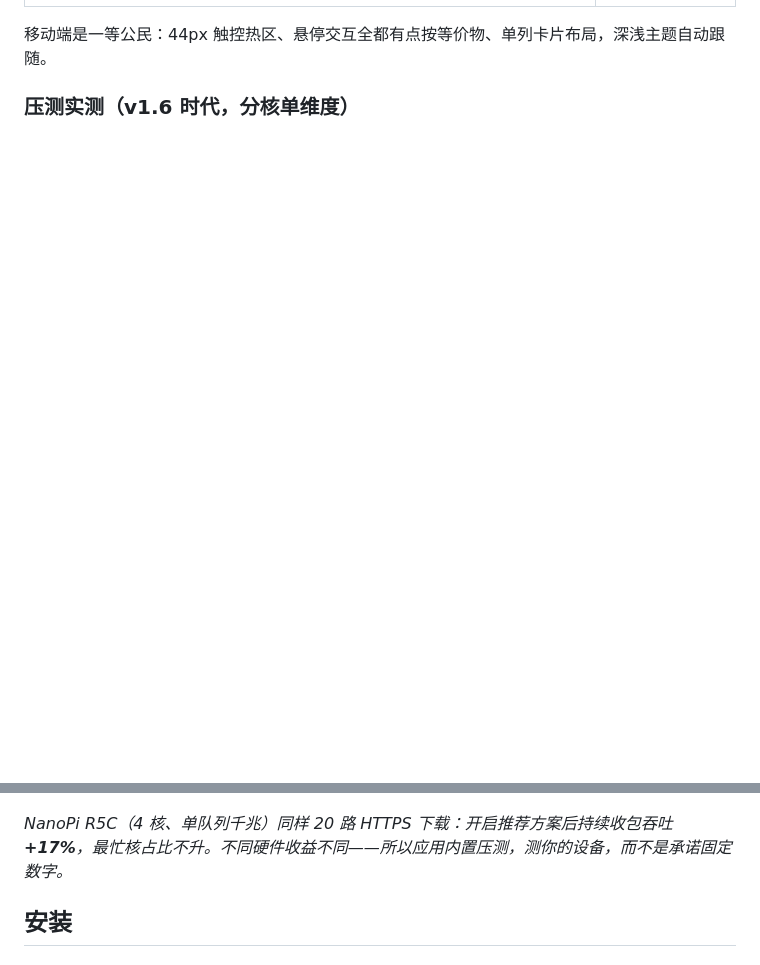
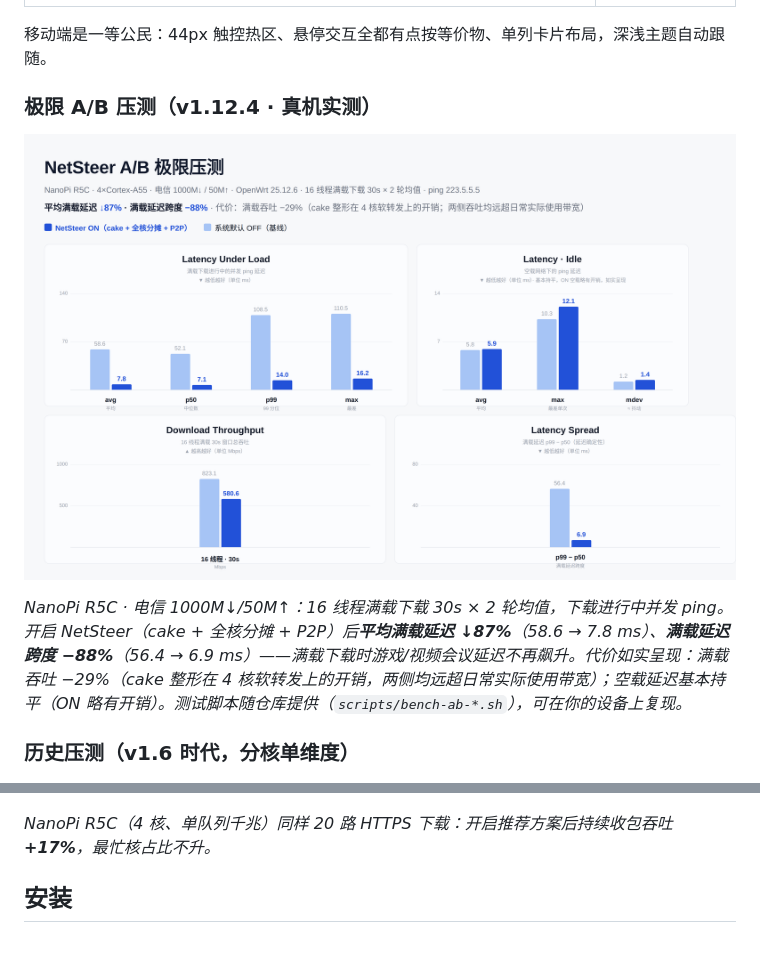
Before and after one commit to pm-parker/netsteer, a Markdown page: README.zh-CN.md, 2 parts joined by grey strips. Drawn GitHub-style; pictures changed too: docs/images/netsteer-ab-benchmark.png (added); blank space fills up the shorter version.

```diff
--- a/README.zh-CN.md
+++ b/README.zh-CN.md
@@ -43,11 +43,17 @@
 
 移动端是一等公民：44px 触控热区、悬停交互全都有点按等价物、单列卡片布局，深浅主题自动跟随。
 
-### 压测实测（v1.6 时代，分核单维度）
+### 极限 A/B 压测（v1.12.4 · 真机实测）
+
+![ab-benchmark](docs/images/netsteer-ab-benchmark.png)
+
+*NanoPi R5C · 电信 1000M↓/50M↑：16 线程满载下载 30s × 2 轮均值，下载进行中并发 ping。开启 NetSteer（cake + 全核分摊 + P2P）后**平均满载延迟 ↓87%**（58.6 → 7.8 ms）、**满载延迟跨度 −88%**（56.4 → 6.9 ms）——满载下载时游戏/视频会议延迟不再飙升。代价如实呈现：满载吞吐 −29%（cake 整形在 4 核软转发上的开销，两侧均远超日常实际使用带宽）；空载延迟基本持平（ON 略有开销）。测试脚本随仓库提供（`scripts/bench-ab-*.sh`），可在你的设备上复现。*
+
+### 历史压测（v1.6 时代，分核单维度）
 
 ![benchmark](docs/images/benchmark-before-after-zh.png)
 
-*NanoPi R5C（4 核、单队列千兆）同样 20 路 HTTPS 下载：开启推荐方案后持续收包吞吐 **+17%**，最忙核占比不升。不同硬件收益不同——所以应用内置压测，测你的设备，而不是承诺固定数字。*
+*NanoPi R5C（4 核、单队列千兆）同样 20 路 HTTPS 下载：开启推荐方案后持续收包吞吐 **+17%**，最忙核占比不升。*
 
 ## 安装
 
```
Also changed, not shown: README.md (+8 -2 lines), 2 other files.
